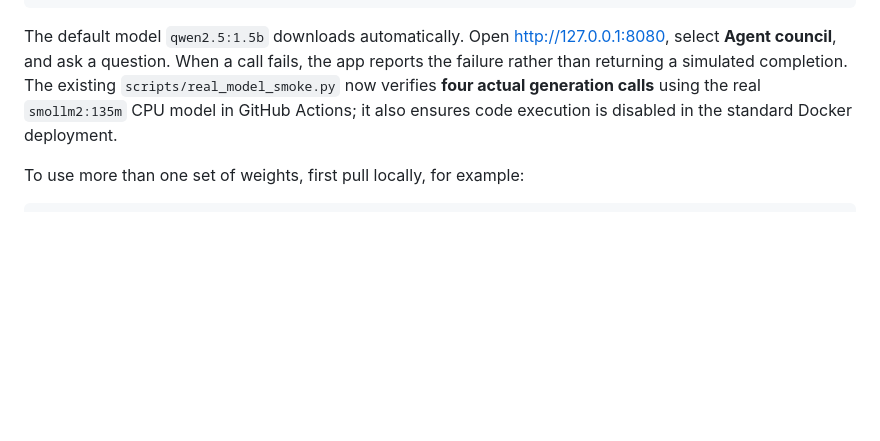
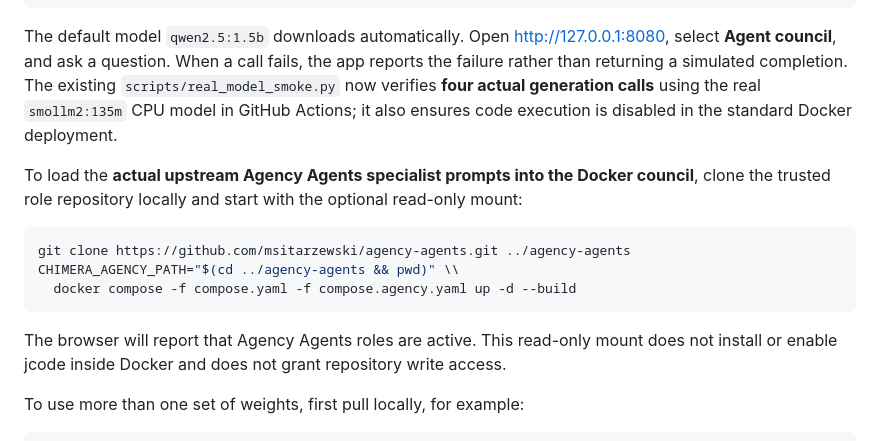
Before and after one commit to aixaria0/Chimera-AG, a Markdown page: docs/LIVE_COUNCIL_PRODUCT.md, the part around the change. GitHub-like rendering; blank space fills up the shorter version.

Commit message:
docs: show actual Agency Agents role checkout integrated read-only with Docker council

````diff
--- a/docs/LIVE_COUNCIL_PRODUCT.md
+++ b/docs/LIVE_COUNCIL_PRODUCT.md
@@ -17,6 +17,16 @@ docker compose up -d --build
 ```
 
 The default model `qwen2.5:1.5b` downloads automatically. Open http://127.0.0.1:8080, select **Agent council**, and ask a question. When a call fails, the app reports the failure rather than returning a simulated completion. The existing `scripts/real_model_smoke.py` now verifies **four actual generation calls** using the real `smollm2:135m` CPU model in GitHub Actions; it also ensures code execution is disabled in the standard Docker deployment.
+
+To load the **actual upstream Agency Agents specialist prompts into the Docker council**, clone the trusted role repository locally and start with the optional read-only mount:
+
+```bash
+git clone https://github.com/msitarzewski/agency-agents.git ../agency-agents
+CHIMERA_AGENCY_PATH="$(cd ../agency-agents && pwd)" \\
+  docker compose -f compose.yaml -f compose.agency.yaml up -d --build
+```
+
+The browser will report that Agency Agents roles are active. This read-only mount does not install or enable jcode inside Docker and does not grant repository write access.
 
 To use more than one set of weights, first pull locally, for example:
 
````
